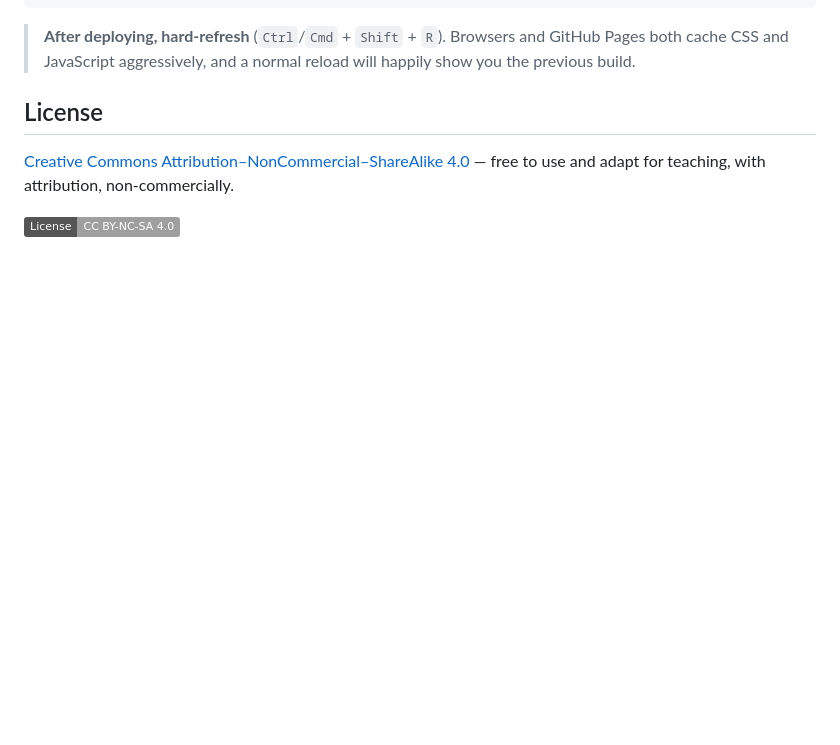
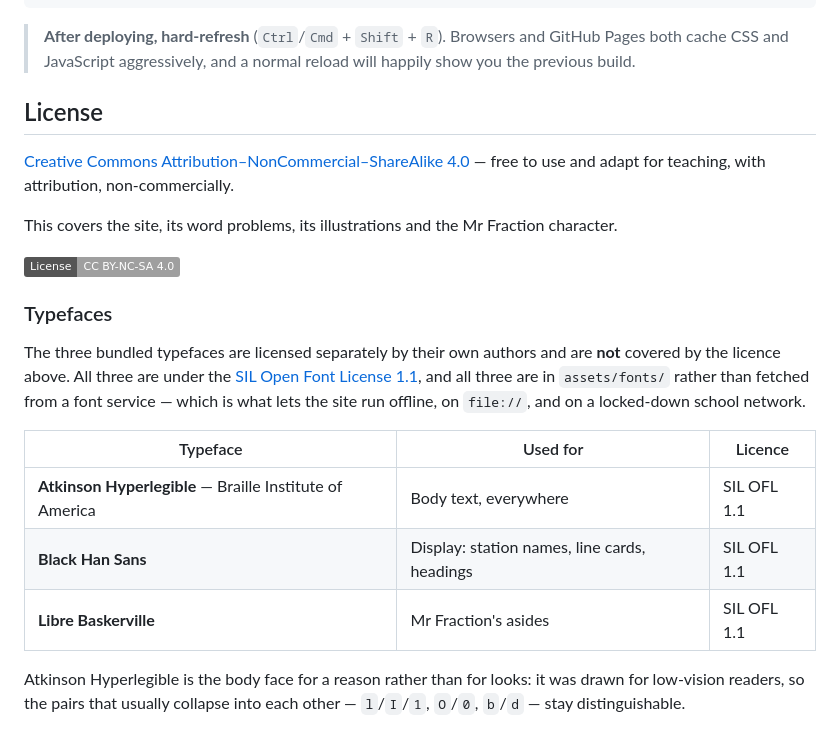
Before and after one commit to jtaylor-cloud/MrFractionWordProblemExpress, a Markdown page: README.md, the part around one of its changes. Rendered like a GitHub page; badges without logos; blank space fills up the shorter version.

```diff
--- a/README.md
+++ b/README.md
@@ -130,4 +155,18 @@ Mr_Fraction_Caboose.png
 
 [Creative Commons Attribution–NonCommercial–ShareAlike 4.0](https://creativecommons.org/licenses/by-nc-sa/4.0/) — free to use and adapt for teaching, with attribution, non-commercially.
 
+This covers the site, its word problems, its illustrations and the Mr Fraction character.
+
 [![License: CC BY-NC-SA 4.0](https://img.shields.io/badge/License-CC%20BY--NC--SA%204.0-lightgrey.svg)](https://creativecommons.org/licenses/by-nc-sa/4.0/)
+
+### Typefaces
+
+The three bundled typefaces are licensed separately by their own authors and are **not** covered by the licence above. All three are under the [SIL Open Font License 1.1](https://openfontlicense.org/), and all three are in `assets/fonts/` rather than fetched from a font service — which is what lets the site run offline, on `file://`, and on a locked-down school network.
+
+| Typeface | Used for | Licence |
+|---|---|---|
+| **Atkinson Hyperlegible** — Braille Institute of America | Body text, everywhere | SIL OFL 1.1 |
+| **Black Han Sans** | Display: station names, line cards, headings | SIL OFL 1.1 |
+| **Libre Baskerville** | Mr Fraction's asides | SIL OFL 1.1 |
+
+Atkinson Hyperlegible is the body face for a reason rather than for looks: it was drawn for low-vision readers, so the pairs that usually collapse into each other — `l`/`I`/`1`, `O`/`0`, `b`/`d` — stay distinguishable.
```
Also changed, not shown: other parts of README.md (+33 -8 lines).
